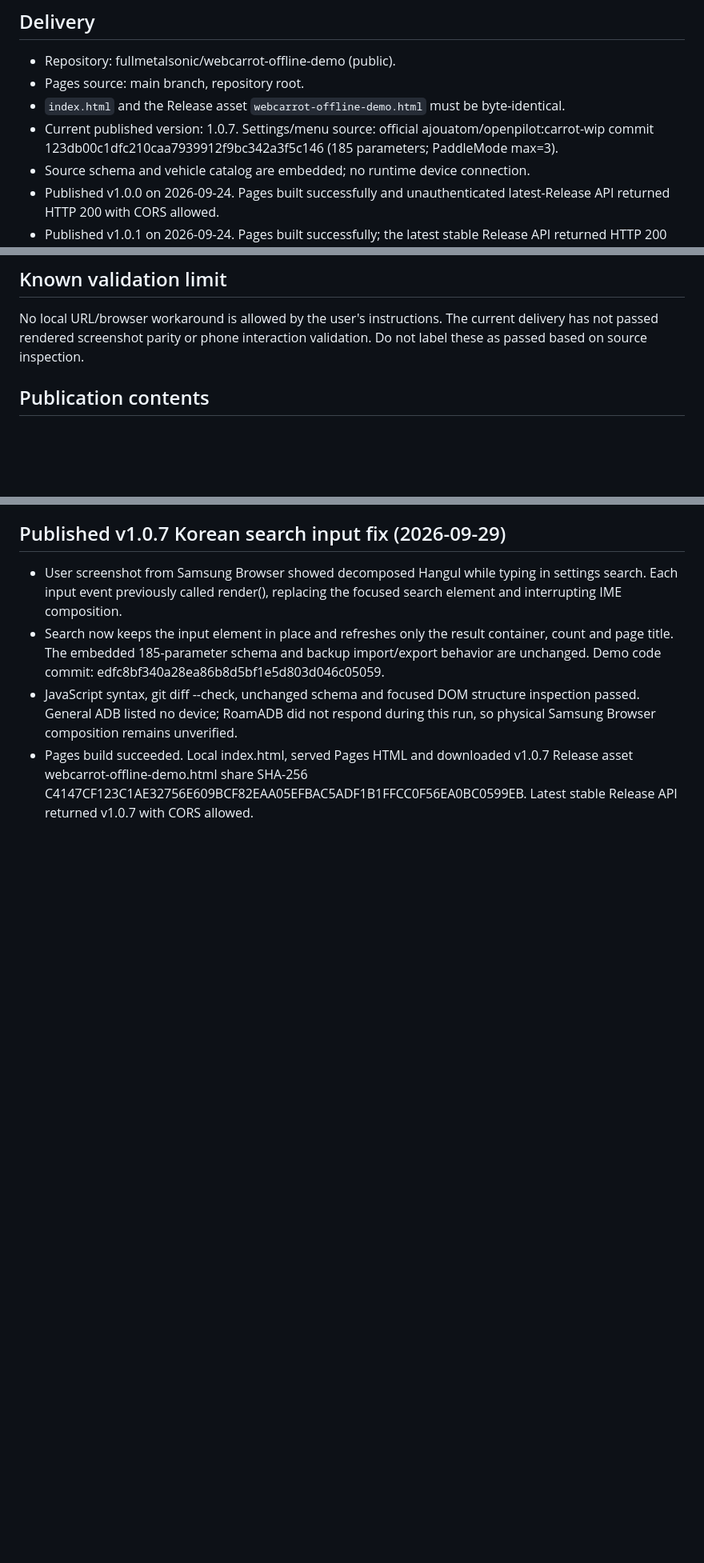
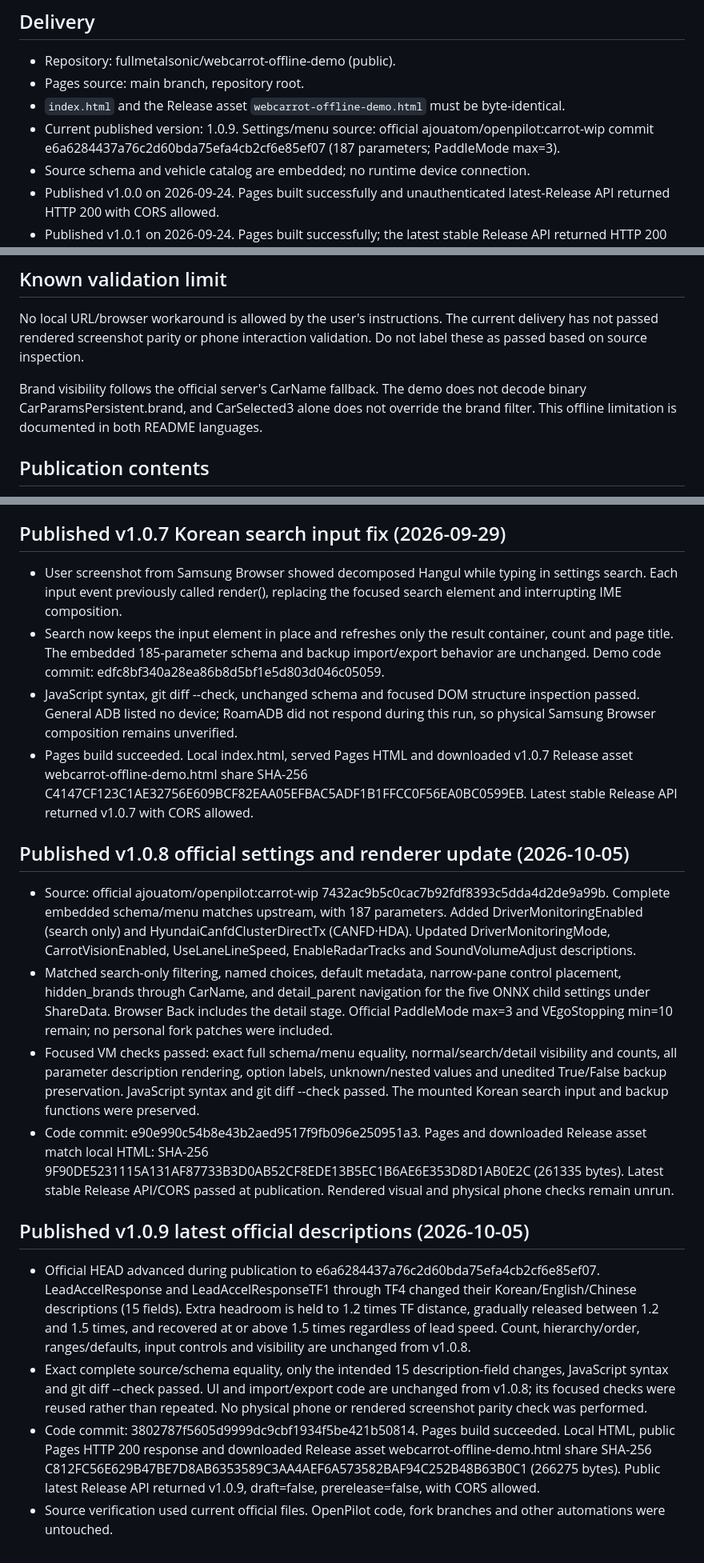
Before and after one commit to fullmetalsonic/webcarrot-offline-demo, a Markdown page: HANDOVER.md, 3 parts joined by grey strips. Shown at 80% size. Drawn GitHub-style; blank space fills up the shorter version.

Commit message:
Record verified v1.0.8 and v1.0.9 demo deliveries

```diff
--- a/HANDOVER.md
+++ b/HANDOVER.md
@@ -5,7 +5,7 @@
 - Repository: fullmetalsonic/webcarrot-offline-demo (public).
 - Pages source: main branch, repository root.
 - `index.html` and the Release asset `webcarrot-offline-demo.html` must be byte-identical.
-- Current published version: 1.0.7. Settings/menu source: official ajouatom/openpilot:carrot-wip commit 123db00c1dfc210caa7939912f9bc342a3f5c146 (185 parameters; PaddleMode max=3).
+- Current published version: 1.0.9. Settings/menu source: official ajouatom/openpilot:carrot-wip commit e6a6284437a76c2d60bda75efa4cb2cf6e85ef07 (187 parameters; PaddleMode max=3).
 - Source schema and vehicle catalog are embedded; no runtime device connection.
 - Published v1.0.0 on 2026-09-24. Pages built successfully and unauthenticated latest-Release API returned HTTP 200 with CORS allowed.
 - Published v1.0.1 on 2026-09-24. Pages built successfully; the latest stable Release API returned HTTP 200 with CORS allowed and `v1.0.1`.
@@ -29,6 +29,8 @@
 ## Known validation limit
 
 No local URL/browser workaround is allowed by the user's instructions. The current delivery has not passed rendered screenshot parity or phone interaction validation. Do not label these as passed based on source inspection.
+
+Brand visibility follows the official server's CarName fallback. The demo does not decode binary CarParamsPersistent.brand, and CarSelected3 alone does not override the brand filter. This offline limitation is documented in both README languages.
 
 ## Publication contents
 
@@ -72,3 +74,17 @@ Only the demo, public documentation and source license notices belong here. Neve
 - Search now keeps the input element in place and refreshes only the result container, count and page title. The embedded 185-parameter schema and backup import/export behavior are unchanged. Demo code commit: edfc8bf340a28ea86b8d5bf1e5d803d046c05059.
 - JavaScript syntax, git diff --check, unchanged schema and focused DOM structure inspection passed. General ADB listed no device; RoamADB did not respond during this run, so physical Samsung Browser composition remains unverified.
 - Pages build succeeded. Local index.html, served Pages HTML and downloaded v1.0.7 Release asset webcarrot-offline-demo.html share SHA-256 C4147CF123C1AE32756E609BCF82EAA05EFBAC5ADF1B1FFCC0F56EA0BC0599EB. Latest stable Release API returned v1.0.7 with CORS allowed.
+
+## Published v1.0.8 official settings and renderer update (2026-10-05)
+
+- Source: official ajouatom/openpilot:carrot-wip 7432ac9b5c0cac7b92fdf8393c5dda4d2de9a99b. Complete embedded schema/menu matches upstream, with 187 parameters. Added DriverMonitoringEnabled (search only) and HyundaiCanfdClusterDirectTx (CANFD·HDA). Updated DriverMonitoringMode, CarrotVisionEnabled, UseLaneLineSpeed, EnableRadarTracks and SoundVolumeAdjust descriptions.
+- Matched search-only filtering, named choices, default metadata, narrow-pane control placement, hidden_brands through CarName, and detail_parent navigation for the five ONNX child settings under ShareData. Browser Back includes the detail stage. Official PaddleMode max=3 and VEgoStopping min=10 remain; no personal fork patches were included.
+- Focused VM checks passed: exact full schema/menu equality, normal/search/detail visibility and counts, all parameter description rendering, option labels, unknown/nested values and unedited True/False backup preservation. JavaScript syntax and git diff --check passed. The mounted Korean search input and backup functions were preserved.
+- Code commit: e90e990c54b8e43b2aed9517f9fb096e250951a3. Pages and downloaded Release asset match local HTML: SHA-256 9F90DE5231115A131AF87733B3D0AB52CF8EDE13B5EC1B6AE6E353D8D1AB0E2C (261335 bytes). Latest stable Release API/CORS passed at publication. Rendered visual and physical phone checks remain unrun.
+
+## Published v1.0.9 latest official descriptions (2026-10-05)
+
+- Official HEAD advanced during publication to e6a6284437a76c2d60bda75efa4cb2cf6e85ef07. LeadAccelResponse and LeadAccelResponseTF1 through TF4 changed their Korean/English/Chinese descriptions (15 fields). Extra headroom is held to 1.2 times TF distance, gradually released between 1.2 and 1.5 times, and recovered at or above 1.5 times regardless of lead speed. Count, hierarchy/order, ranges/defaults, input controls and visibility are unchanged from v1.0.8.
+- Exact complete source/schema equality, only the intended 15 description-field changes, JavaScript syntax and git diff --check passed. UI and import/export code are unchanged from v1.0.8; its focused checks were reused rather than repeated. No physical phone or rendered screenshot parity check was performed.
+- Code commit: 3802787f5605d9999dc9cbf1934f5be421b50814. Pages build succeeded. Local HTML, public Pages HTTP 200 response and downloaded Release asset webcarrot-offline-demo.html share SHA-256 C812FC56E629B47BE7D8AB6353589C3AA4AEF6A573582BAF94C252B48B63B0C1 (266275 bytes). Public latest Release API returned v1.0.9, draft=false, prerelease=false, with CORS allowed.
+- Source verification used current official files. OpenPilot code, fork branches and other automations were untouched.
```
